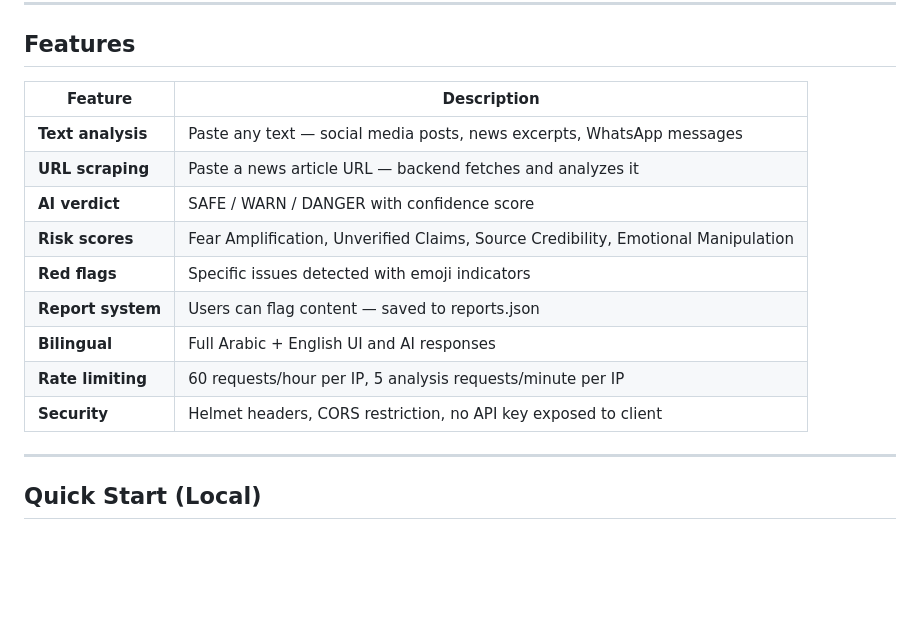
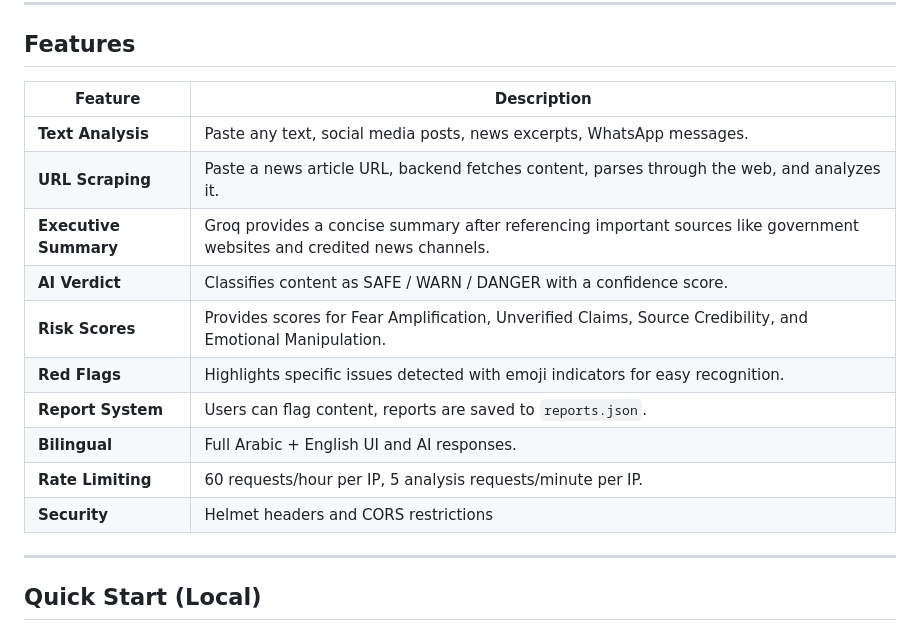
Before and after one commit to siddhimishra20/VerifyAE, a Markdown page: README.md, the part around the change. GitHub-like rendering; blank space fills up the shorter version.

Commit message:
Revise features section in README.md

```diff
--- a/README.md
+++ b/README.md
@@ -32,17 +32,18 @@ verifyae/
 
 ## Features
 
-| Feature | Description |
-|---|---|
-| **Text analysis** | Paste any text — social media posts, news excerpts, WhatsApp messages |
-| **URL scraping** | Paste a news article URL — backend fetches and analyzes it |
-| **AI verdict** | SAFE / WARN / DANGER with confidence score |
-| **Risk scores** | Fear Amplification, Unverified Claims, Source Credibility, Emotional Manipulation |
-| **Red flags** | Specific issues detected with emoji indicators |
-| **Report system** | Users can flag content — saved to reports.json |
-| **Bilingual** | Full Arabic + English UI and AI responses |
-| **Rate limiting** | 60 requests/hour per IP, 5 analysis requests/minute per IP |
-| **Security** | Helmet headers, CORS restriction, no API key exposed to client |
+| Feature            | Description |
+|-------------------|-------------|
+| **Text Analysis**  | Paste any text, social media posts, news excerpts, WhatsApp messages. |
+| **URL Scraping**   | Paste a news article URL, backend fetches content, parses through the web, and analyzes it. |
+| **Executive Summary** | Groq provides a concise summary after referencing important sources like government websites and credited news channels. |
+| **AI Verdict**     | Classifies content as SAFE / WARN / DANGER with a confidence score. |
+| **Risk Scores**    | Provides scores for Fear Amplification, Unverified Claims, Source Credibility, and Emotional Manipulation. |
+| **Red Flags**      | Highlights specific issues detected with emoji indicators for easy recognition. |
+| **Report System**  | Users can flag content, reports are saved to `reports.json`. |
+| **Bilingual**      | Full Arabic + English UI and AI responses. |
+| **Rate Limiting**  | 60 requests/hour per IP, 5 analysis requests/minute per IP. |
+| **Security**       | Helmet headers and CORS restrictions |
 
 ---
 
```
